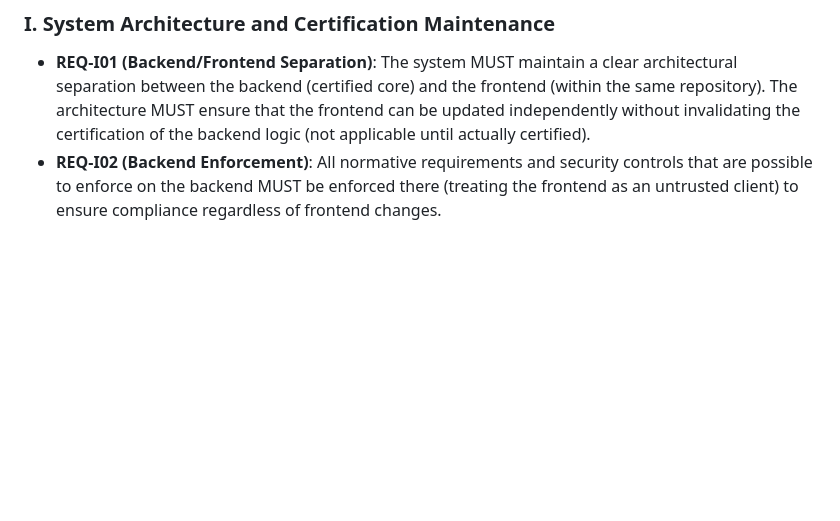
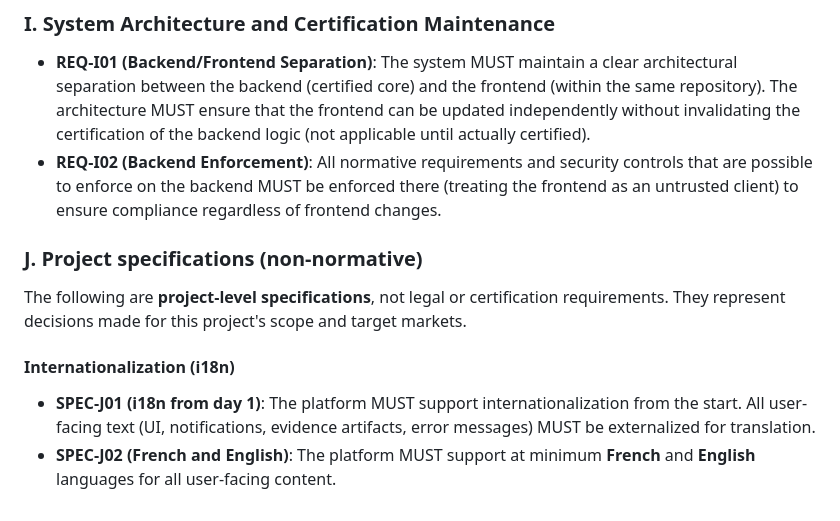
Before and after one commit to tubededentifrice/qerds, a Markdown page: specs/requirements.md, the part around the change. Drawn GitHub-style; blank space fills up the shorter version.

```diff
--- a/specs/requirements.md
+++ b/specs/requirements.md
@@ -123,3 +123,12 @@ These requirements are still high level: they describe *outcomes and artifacts*
 
 - **REQ-I01 (Backend/Frontend Separation)**: The system MUST maintain a clear architectural separation between the backend (certified core) and the frontend (within the same repository). The architecture MUST ensure that the frontend can be updated independently without invalidating the certification of the backend logic (not applicable until actually certified).
 - **REQ-I02 (Backend Enforcement)**: All normative requirements and security controls that are possible to enforce on the backend MUST be enforced there (treating the frontend as an untrusted client) to ensure compliance regardless of frontend changes.
+
+### J. Project specifications (non-normative)
+
+The following are **project-level specifications**, not legal or certification requirements. They represent decisions made for this project's scope and target markets.
+
+#### Internationalization (i18n)
+
+- **SPEC-J01 (i18n from day 1)**: The platform MUST support internationalization from the start. All user-facing text (UI, notifications, evidence artifacts, error messages) MUST be externalized for translation.
+- **SPEC-J02 (French and English)**: The platform MUST support at minimum **French** and **English** languages for all user-facing content.
```
Also changed, not shown: README.md (+11 -0 lines).
